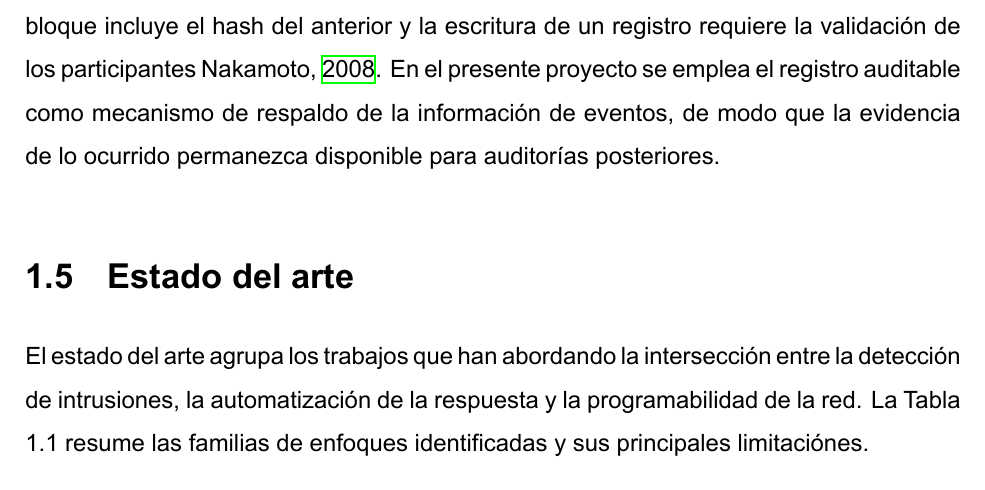
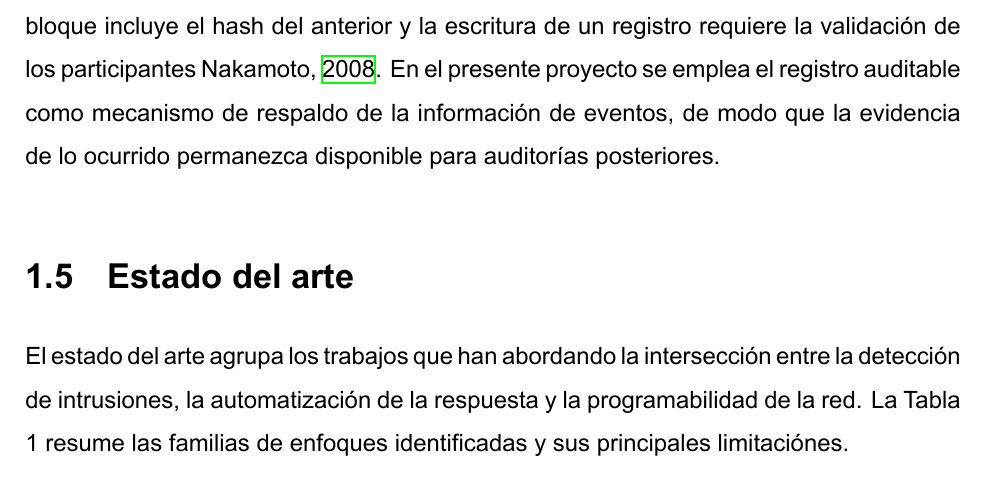
Before and after one commit to osmuburgms/cyberdefense, a LaTeX book (latex/ReportePI.tex): part of page 21 of 28, cut so that both start at the same text. Compiled offline with XeLaTeX.

Commit message:
Figuras numeradas secuencialmente (1, 2, 3) sin capítulo

```diff
--- a/latex/ReportePI.tex
+++ b/latex/ReportePI.tex
@@ -84,10 +84,6 @@ BoldItalicFont=arialbi.ttf,
 %Renombrar los epigrafos
 \renewcommand{\tablename}{Tabla}
 \renewcommand{\figurename}{Figura}
-
-% Configurar numeración de figuras por capítulo: 1.1, 1.2, 2.1, etc.
-\AtBeginDocument{\renewcommand{\thefigure}{\thechapter.\arabic{figure}}}
-\AtBeginDocument{\renewcommand{\thetable}{\thechapter.\arabic{table}}}
 \renewcommand{\thefigure}{\arabic{figure}}
 \renewcommand{\thetable}{\arabic{table}}
 
```
Also changed, not shown: latex/ReportePI.pdf.
